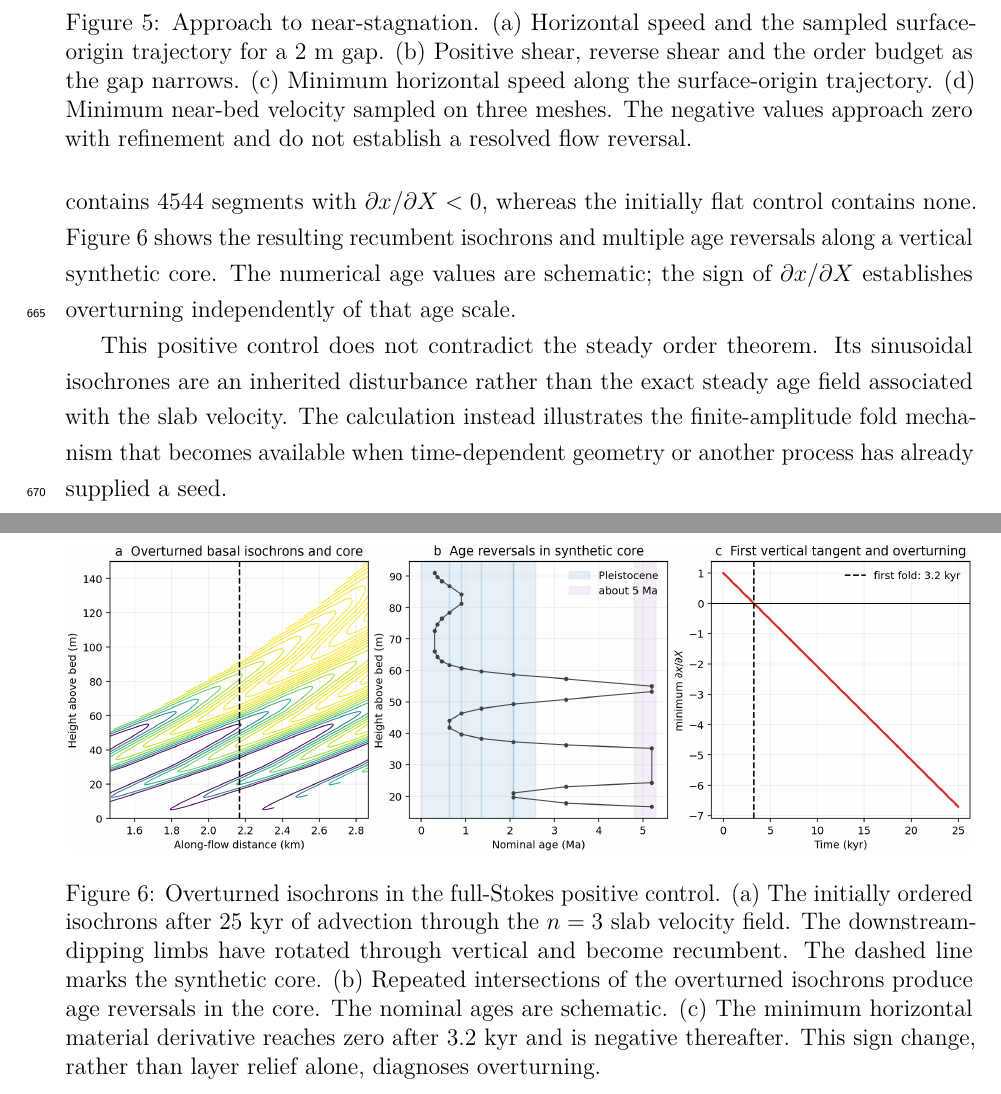
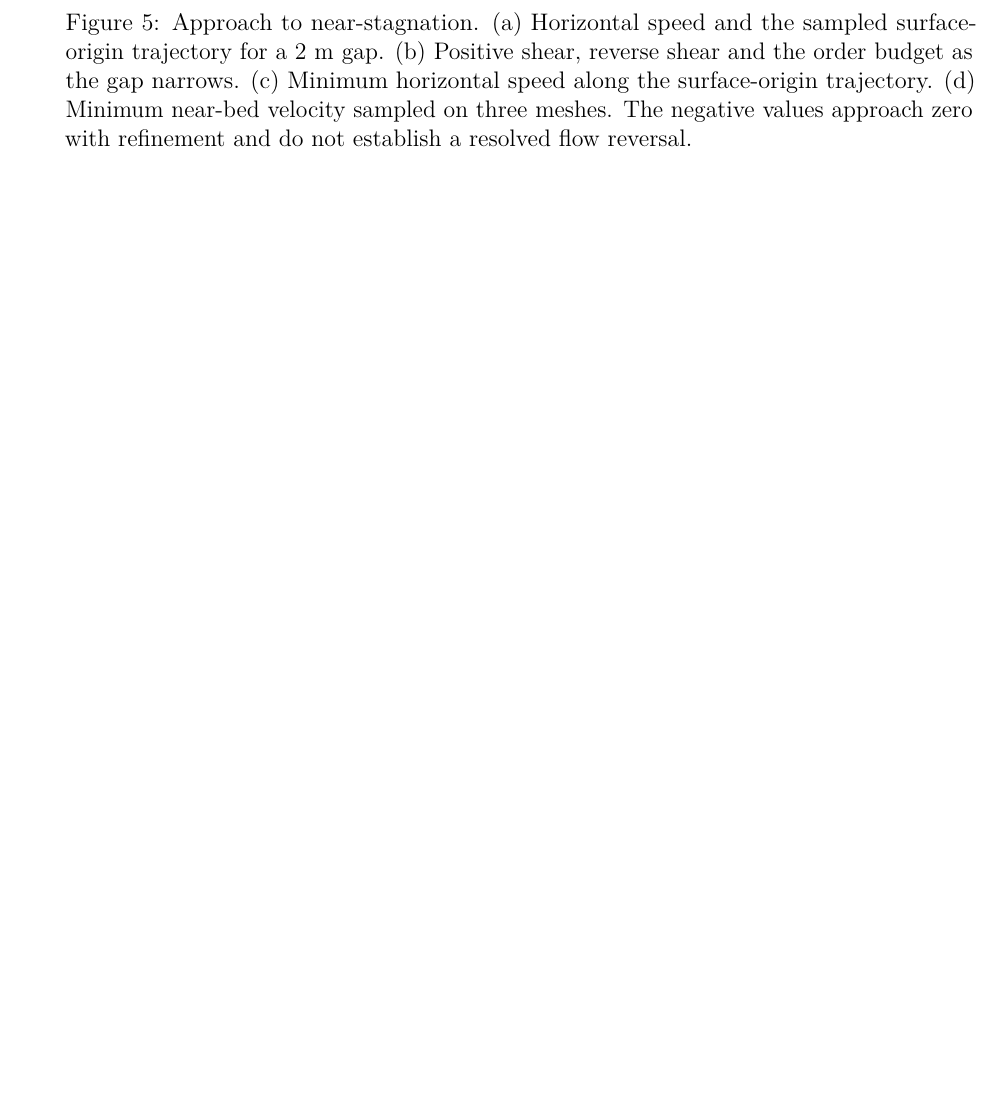
Before and after one commit to bradlipovsky/allan-hills-stratigraphy, a LaTeX paper (latex/manuscript.tex): two parts of pages 25 and 26 of 36 before the commit and part of page 25 of 35 after it, the two joined at a grey line, cut so that both start at the same text, the shorter picture padded with empty space. Compiled offline with pdfLaTeX.

Commit message:
Revert "Add overturned isochron positive control"
This reverts commit 1f3185b30553f8833c19d92ea710d87206de85d6.

```diff
--- a/latex/manuscript.tex
+++ b/latex/manuscript.tex
@@ -824,19 +824,6 @@ The \(2~\mathrm{m}\) gap also produces a near-stagnant zone next to the no-slip
 \label{fig:numericalstagnation}
 \end{figure}
 
-The obstacle calculations preserve order and therefore serve as negative controls. A positive control is needed to show the geometry and sign change of an overturned isochrone. We use the two-stage mechanism of \textcite{Waddington2001}: a transient process first creates a finite wrinkle, after which ordinary surface-fast shear rotates its downstream-dipping limb through vertical. The full-Stokes domain is a \(6~\mathrm{km}\)-long and \(500~\mathrm{m}\)-thick parallel-sided slab with the same surface slope, no-slip bed, traction-free surface and \(n=3\) rheology. Analytical slab velocities are imposed at the two sides. Calculations on \(48\) by \(8\) and \(96\) by \(16\) mesh divisions give maximum vertical shear rates of \(1.071\times10^{-3}\) and \(1.077\times10^{-3}~\mathrm{yr^{-1}}\), respectively.
-
-The initial isochrones are non-intersecting sinusoids with \(25~\mathrm{m}\) amplitude and \(500~\mathrm{m}\) wavelength. Their maximum initial dip is \(17.4^\circ\). The first material segment reaches \(\partial x/\partial X=0\), and hence a vertical tangent, after \(3.2~\mathrm{kyr}\). At \(25~\mathrm{kyr}\), the fine calculation contains \(4544\) segments with \(\partial x/\partial X<0\), whereas the initially flat control contains none. Figure~\ref{fig:numericaloverturning} shows the resulting recumbent isochrons and multiple age reversals along a vertical synthetic core. The numerical age values are schematic; the sign of \(\partial x/\partial X\) establishes overturning independently of that age scale.
-
-\begin{figure}[t]
-\centering
-\includegraphics[width=\textwidth]{../figures/full_stokes_overturned_isochrons.png}
-\caption{Overturned isochrons in the full-Stokes positive control. (a) The initially ordered isochrons after \(25~\mathrm{kyr}\) of advection through the \(n=3\) slab velocity field. The downstream-dipping limbs have rotated through vertical and become recumbent. The dashed line marks the synthetic core. (b) Repeated intersections of the overturned isochrons produce age reversals in the core. The nominal ages are schematic. (c) The minimum horizontal material derivative reaches zero after \(3.2~\mathrm{kyr}\) and is negative thereafter. This sign change, rather than layer relief alone, diagnoses overturning.}
-\label{fig:numericaloverturning}
-\end{figure}
-
-This positive control does not contradict the steady order theorem. Its sinusoidal isochrones are an inherited disturbance rather than the exact steady age field associated with the slab velocity. The calculation instead illustrates the finite-amplitude fold mechanism that becomes available when time-dependent geometry or another process has already supplied a seed.
-
 \clearpage
 \section{Discussion}
 
```
Also changed, not shown: figures/full_stokes_overturned_isochrons.png (deleted), figures/full_stokes_overturning_sequence.png (deleted), latex/manuscript.pdf, latex/manuscript.tex (8 more changed lines), 1 other file.
